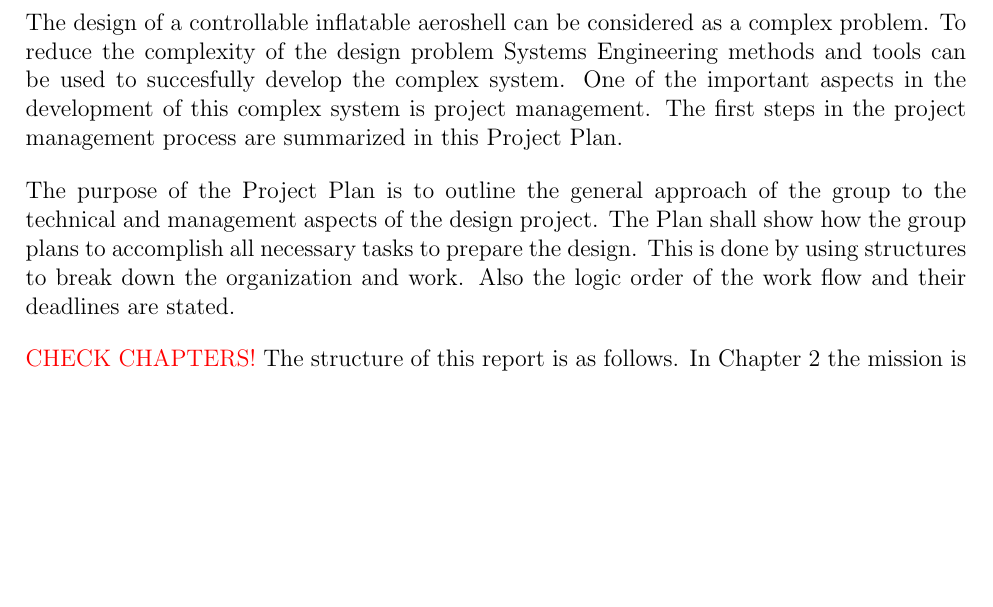
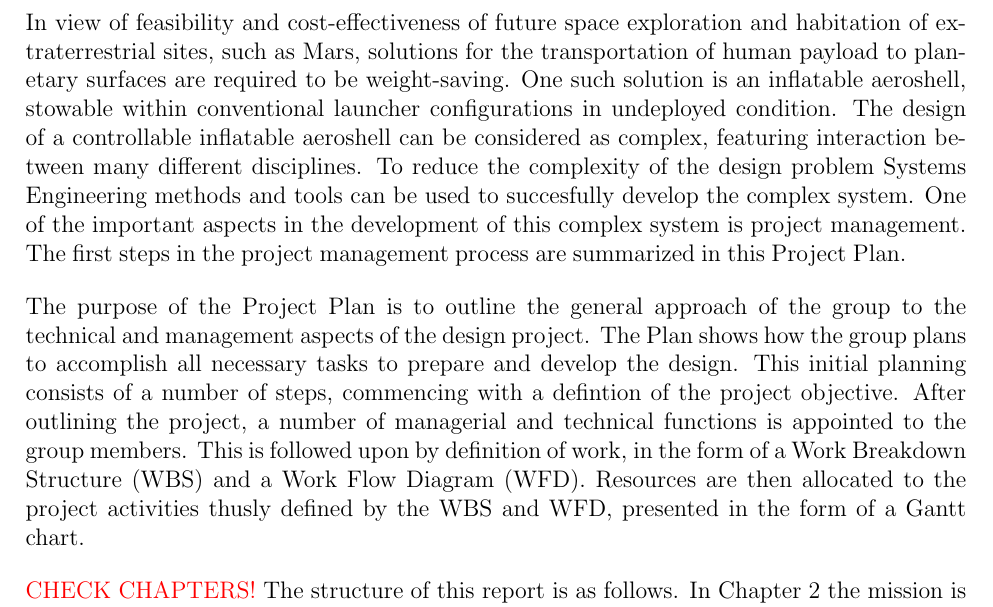
Before and after one commit to DawudH/DSE-AEROSHELL02, a LaTeX document (01_PL_PROJECT_PLAN/Report.tex, which reads 01_PL_PROJECT_PLAN/Chapter/Introduction.tex): part of page 5 of 18, cut at the place of the change, the shorter picture padded with empty space. Compiled offline with pdfLaTeX; a LaTeX package or settings file that is missing is left out.

Commit message:
no message

```diff
--- a/01_PL_PROJECT_PLAN/Chapter/Introduction.tex
+++ b/01_PL_PROJECT_PLAN/Chapter/Introduction.tex
@@ -1,7 +1,7 @@
 \section{Introduction}\label{cha:introduction}
-The design of a controllable inflatable aeroshell can be considered as a complex problem. To reduce the complexity of the design problem Systems Engineering methods and tools can be used to succesfully develop the complex system. One of the important aspects in the development of this complex system is project management. The first steps in the project management process are summarized in this Project Plan.
+In view of feasibility and cost-effectiveness of future space exploration and habitation of extraterrestrial sites, such as Mars, solutions for the transportation of human payload to planetary surfaces are required to be weight-saving. One such solution is an inflatable aeroshell, stowable within conventional launcher configurations in undeployed condition. The design of a controllable inflatable aeroshell can be considered as complex, featuring interaction between many different disciplines. To reduce the complexity of the design problem Systems Engineering methods and tools can be used to succesfully develop the complex system. One of the important aspects in the development of this complex system is project management. The first steps in the project management process are summarized in this Project Plan.
 
-The purpose of the Project Plan is to outline the general approach of the group to the technical and management aspects of the design project. The Plan shall show how the group plans to accomplish all necessary tasks to prepare the design. This is done by using structures to break down the organization and work. Also the logic order of the work flow and their deadlines are stated.
+The purpose of the Project Plan is to outline the general approach of the group to the technical and management aspects of the design project. The Plan shows how the group plans to accomplish all necessary tasks to prepare and develop the design. This initial planning consists of a number of steps, commencing with a defintion of the project objective. After outlining the project, a number of managerial and technical functions is appointed to the group members. This is followed upon by definition of work, in the form of a Work Breakdown Structure (WBS) and a Work Flow Diagram (WFD). Resources are then allocated to the project activities thusly defined by the WBS and WFD, presented in the form of a Gantt chart.
 
 \textcolor{red}{CHECK CHAPTERS!}
 The structure of this report is as follows. In Chapter 2 the mission is described and the top-level requirements are given. The Organisational Breakdown Structure (OBS) is shown in Chapter \ref{cha:OBS}. The next Chapter depicts the Work Breakdown Structure (WBS). The planning of the project is done by means of a risk mitigation plan and a Gantt chart in Chapter \ref{cha:plan}. Chapter \ref{cha:PLD} explains the logic flow of the planned work using a work flow diagram. In the following chapter a general approach to the sustainable development of the mission is briefly explained. The report is then concluded in Chapter \ref{cha:conclusion}.
```
